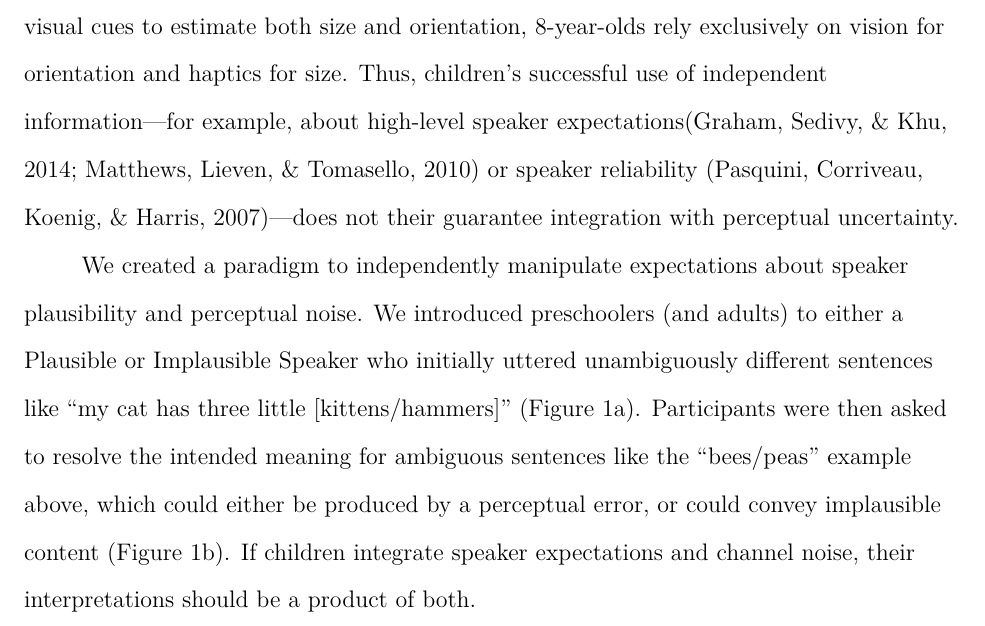
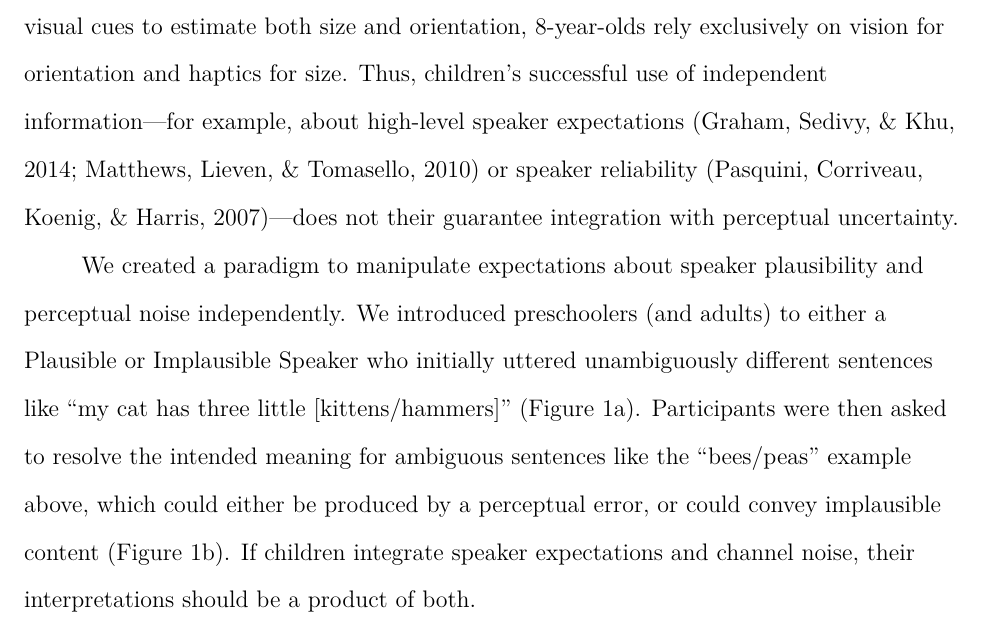
Before and after one commit to dyurovsky/noisy-kids, a LaTeX paper (paper/noisy_kids.tex): part of page 4 of 22, cut so that both start at the same text. Compiled offline with pdfLaTeX.

Commit message:
one typo

```diff
--- a/paper/noisy_kids.tex
+++ b/paper/noisy_kids.tex
@@ -48,11 +48,11 @@ Noisy channel principles provide a powerful framework for explaining how people
 
 Do children also process language in the same flexible, expectation-based way? Toddlers use speakers' social and pragmatic cues to determine their intended referent in otherwise ambiguous situations \cite{carpenter1998, clark2009}. They also use acoustic cues like speaker identity and linguistic cues like grammatical gender \cite{lew-williams2007, creel2012}. However, these successes have been shown only when all cues point to the same meaning. When top-down and bottom-up cues conflict, preschoolers often over-weigh, or even attend exclusively to lower-level cues \cite{trueswell1999,snedeker2004}.
 
-Outside of language processing, even older children sometimes fail to combine cues \cite{gori2008,nardini2008,nardini2010}. For example, while adults integrate haptic and visual cues to estimate both size and orientation, 8-year-olds rely exclusively on vision for orientation and haptics for size. Thus, children's successful use of independent information---for example, about high-level speaker expectations\cite{graham2014,matthews2010} or speaker reliability \cite{pasquini2007}---does not their guarantee integration with perceptual uncertainty.
+Outside of language processing, even older children sometimes fail to combine cues \cite{gori2008,nardini2008,nardini2010}. For example, while adults integrate haptic and visual cues to estimate both size and orientation, 8-year-olds rely exclusively on vision for orientation and haptics for size. Thus, children's successful use of independent information---for example, about high-level speaker expectations \cite{graham2014,matthews2010} or speaker reliability \cite{pasquini2007}---does not their guarantee integration with perceptual uncertainty.
 
 % In fact, in language processing, children sometimes show striking deficits in revising incorrect expectations about meaning in cases where syntax and context compete \cite{trueswell1999,snedeker2013}. But because these failures occur in complex contexts designed to test the development of other abilities, the question remains unanswered. Our current experiments test adaptive, expectation-based integration in the absence of other processing demands.
 
-We created a paradigm to independently manipulate expectations about speaker plausibility and perceptual noise. We introduced preschoolers (and adults) to either a Plausible or Implausible Speaker who initially uttered unambiguously different sentences like ``my cat has three little [kittens/hammers]'' (Figure \ref{fig:exposure}). Participants were then asked to resolve the intended meaning for ambiguous sentences like the ``bees/peas'' example above, which could either be produced by a perceptual error, or could convey implausible content (Figure \ref{fig:test}). If children integrate speaker expectations and channel noise, their interpretations should be a product of both.
+We created a paradigm to manipulate expectations about speaker plausibility and perceptual noise independently. We introduced preschoolers (and adults) to either a Plausible or Implausible Speaker who initially uttered unambiguously different sentences like ``my cat has three little [kittens/hammers]'' (Figure \ref{fig:exposure}). Participants were then asked to resolve the intended meaning for ambiguous sentences like the ``bees/peas'' example above, which could either be produced by a perceptual error, or could convey implausible content (Figure \ref{fig:test}). If children integrate speaker expectations and channel noise, their interpretations should be a product of both.
 
 % In Experiment 1, we first test this hypothesis by manipulating speaker plausibility. In Experiment 2, we replicate Experiment 1, and cross speaker plausibility with a manipulation of channel noise.
 
```
